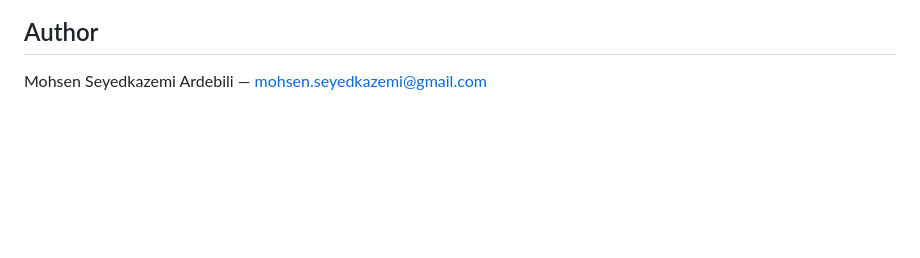
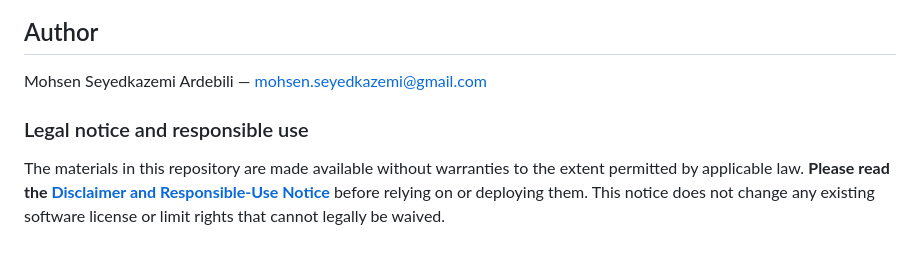
Before and after one commit to MSKazemi/hpc-signal-forecastability, a Markdown page: README.md, the part around the change. GitHub-like rendering; blank space fills up the shorter version.

Commit message:
docs: link and explain legal risk notice

```diff
--- a/README.md
+++ b/README.md
@@ -337,3 +337,9 @@ CC BY 4.0 (see [`LICENSE-CC-BY-4.0`](LICENSE-CC-BY-4.0)).
 ## Author
 
 Mohsen Seyedkazemi Ardebili — <mohsen.seyedkazemi@gmail.com>
+
+<!-- legal-notice: start -->
+### Legal notice and responsible use
+
+The materials in this repository are made available without warranties to the extent permitted by applicable law. **Please read the [Disclaimer and Responsible-Use Notice](DISCLAIMER.md)** before relying on or deploying them. This notice does not change any existing software license or limit rights that cannot legally be waived.
+<!-- legal-notice: end -->
```
